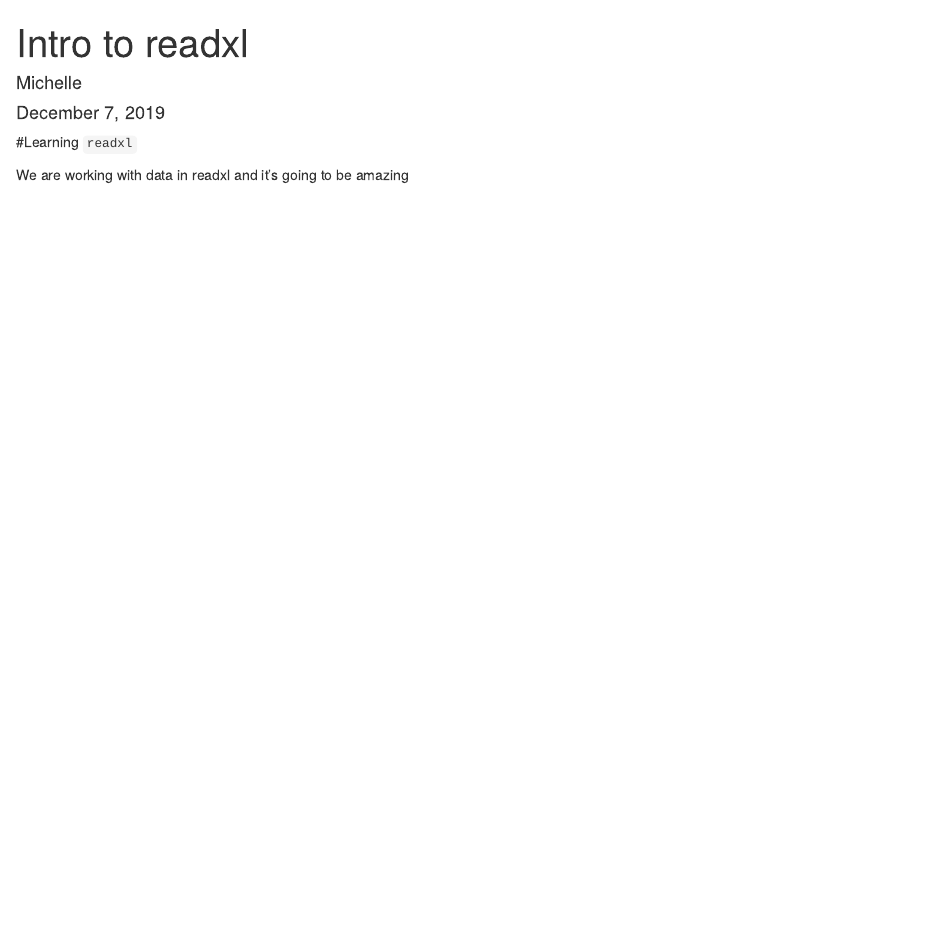
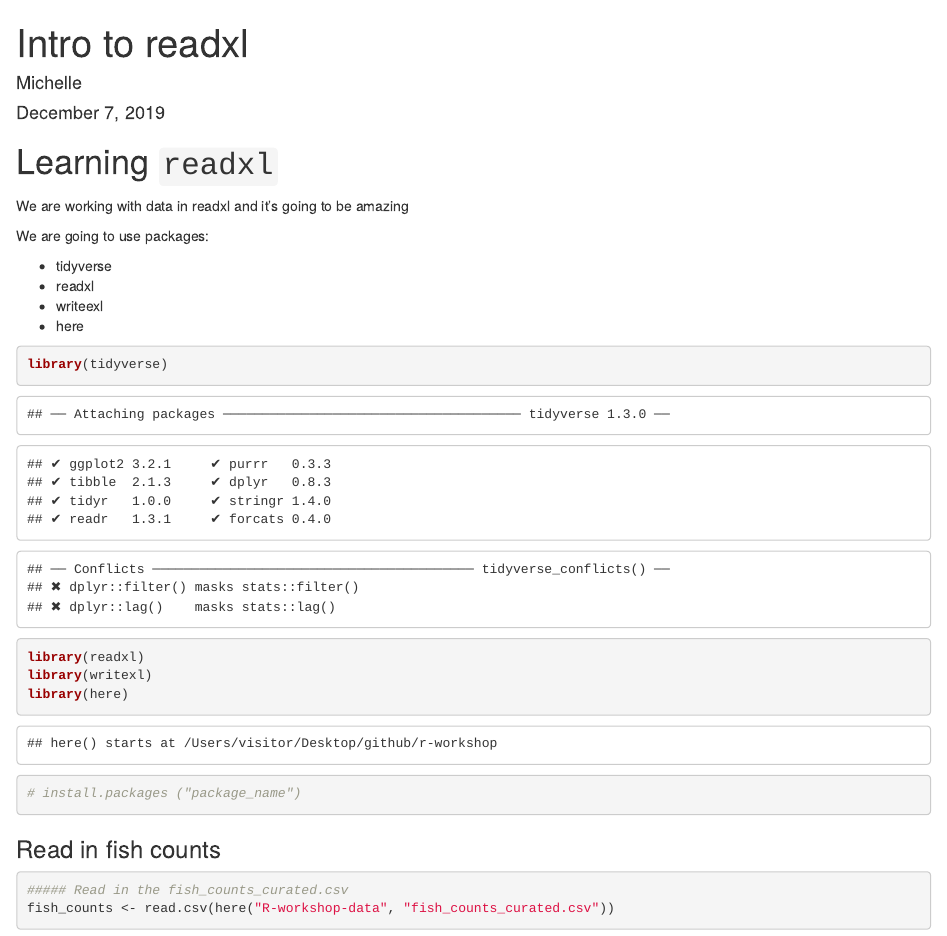
Before and after one commit to mm-nceas/r-workshop, an R Markdown document (Intro-to-readxl.Rmd): the page in a window 1100 px wide, from its top. The pictures show the output file Intro-to-readxl.html that the author committed with the source, opened offline.

Commit message:
got fish counts data

````diff
--- a/Intro-to-readxl.Rmd
+++ b/Intro-to-readxl.Rmd
@@ -9,6 +9,27 @@ output: html_document
 
 We are working with data in readxl and it's going to be amazing
 
-```{r}
+We are going to use packages:
+
+- tidyverse
+- readxl
+- writeexl
+- here
+
+
+```{r package}
+library(tidyverse)
+library(readxl)
+library(writexl)
+library(here)
+
+# install.packages ("package_name")
 
 ```
+### Read in fish counts
+
+```{r}
+##### Read in the fish_counts_curated.csv
+fish_counts <- read.csv(here("R-workshop-data", "fish_counts_curated.csv"))
+
+```
````
Also changed, not shown: Intro-to-readxl.html.
